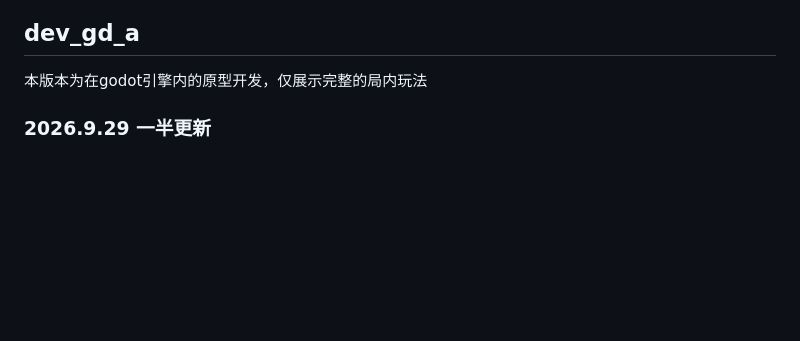
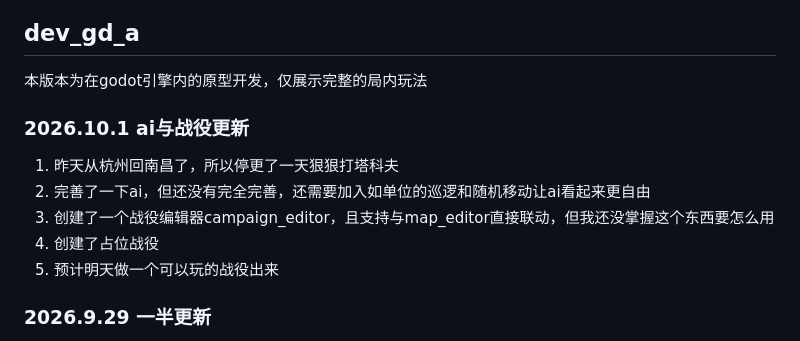
Before and after one commit to 0verDay/daeem, a Markdown page: README.md, the part around the change. GitHub-like rendering; blank space fills up the shorter version.

```diff
--- a/README.md
+++ b/README.md
@@ -13,6 +13,13 @@ Dynasty And Empire : Eastern March
 ## dev_gd_a
 
 本版本为在godot引擎内的原型开发，仅展示完整的局内玩法
+
+### 2026.10.1 ai与战役更新
+1. 昨天从杭州回南昌了，所以停更了一天狠狠打塔科夫
+2. 完善了一下ai，但还没有完全完善，还需要加入如单位的巡逻和随机移动让ai看起来更自由
+3. 创建了一个战役编辑器campaign_editor，且支持与map_editor直接联动，但我还没掌握这个东西要怎么用
+4. 创建了占位战役
+5. 预计明天做一个可以玩的战役出来
 
 ### 2026.9.29 一半更新
 
```
